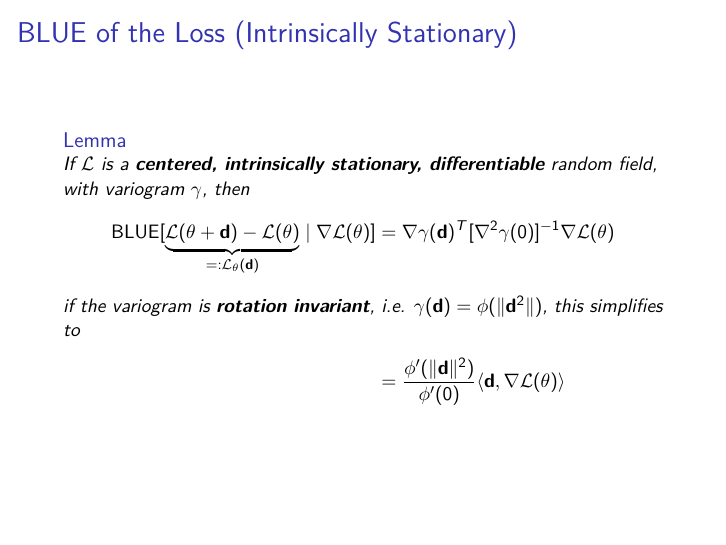
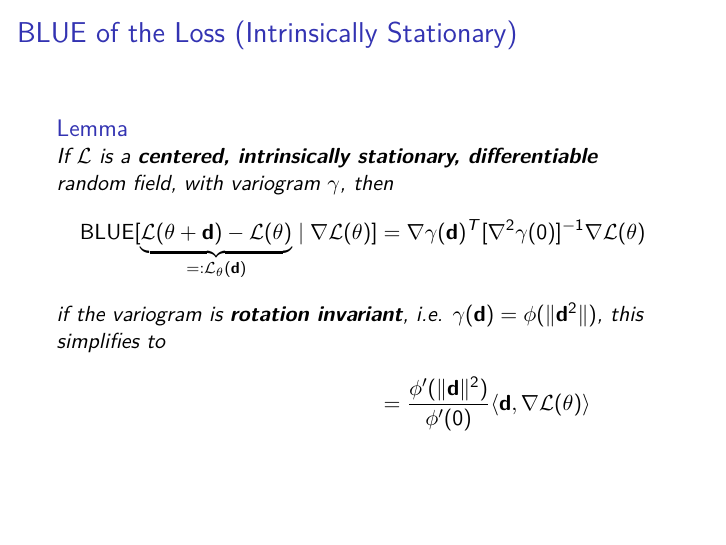
Before and after one commit to Mannheim-Probability/bayesian-descent, LaTeX slides (presentation.tex, which reads frames/main_results/blue_of_loss_intrins_stat.tex): page 14 of 23. Compiled offline with pdfLaTeX.

Commit message:
[no ci] no scalebox necessary

```diff
--- a/frames/main_results/blue_of_loss_intrins_stat.tex
+++ b/frames/main_results/blue_of_loss_intrins_stat.tex
@@ -1,7 +1,3 @@
 \begin{frame}{BLUE of the Loss (Intrinsically Stationary)}
-	\scalebox{0.89}{
-		\begin{minipage}{1.1\textwidth}
-			\input{theorems/intrins_stat_blue.tex}
-		\end{minipage}
-	}
+	\input{theorems/intrins_stat_blue.tex}
 \end{frame}
```
